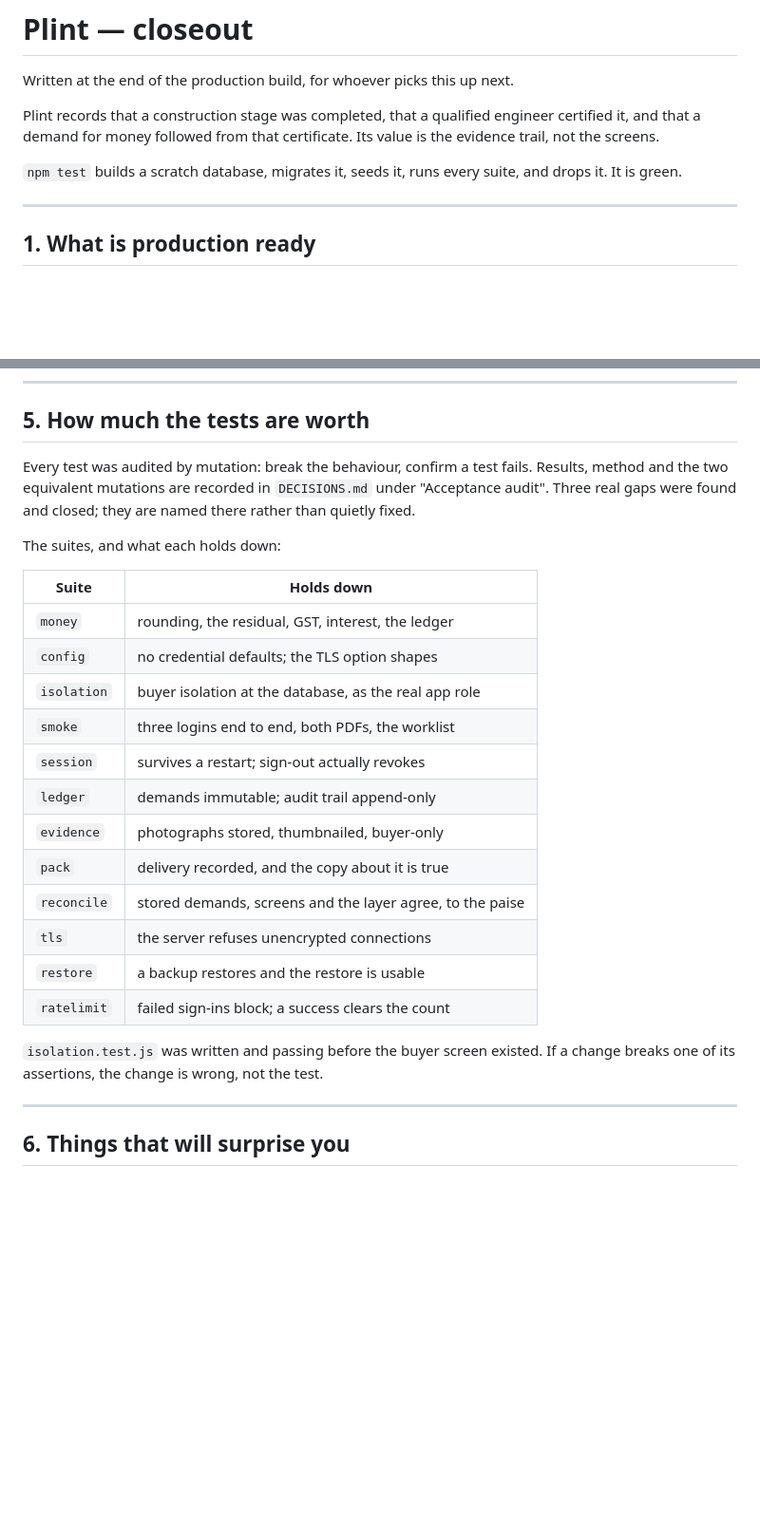
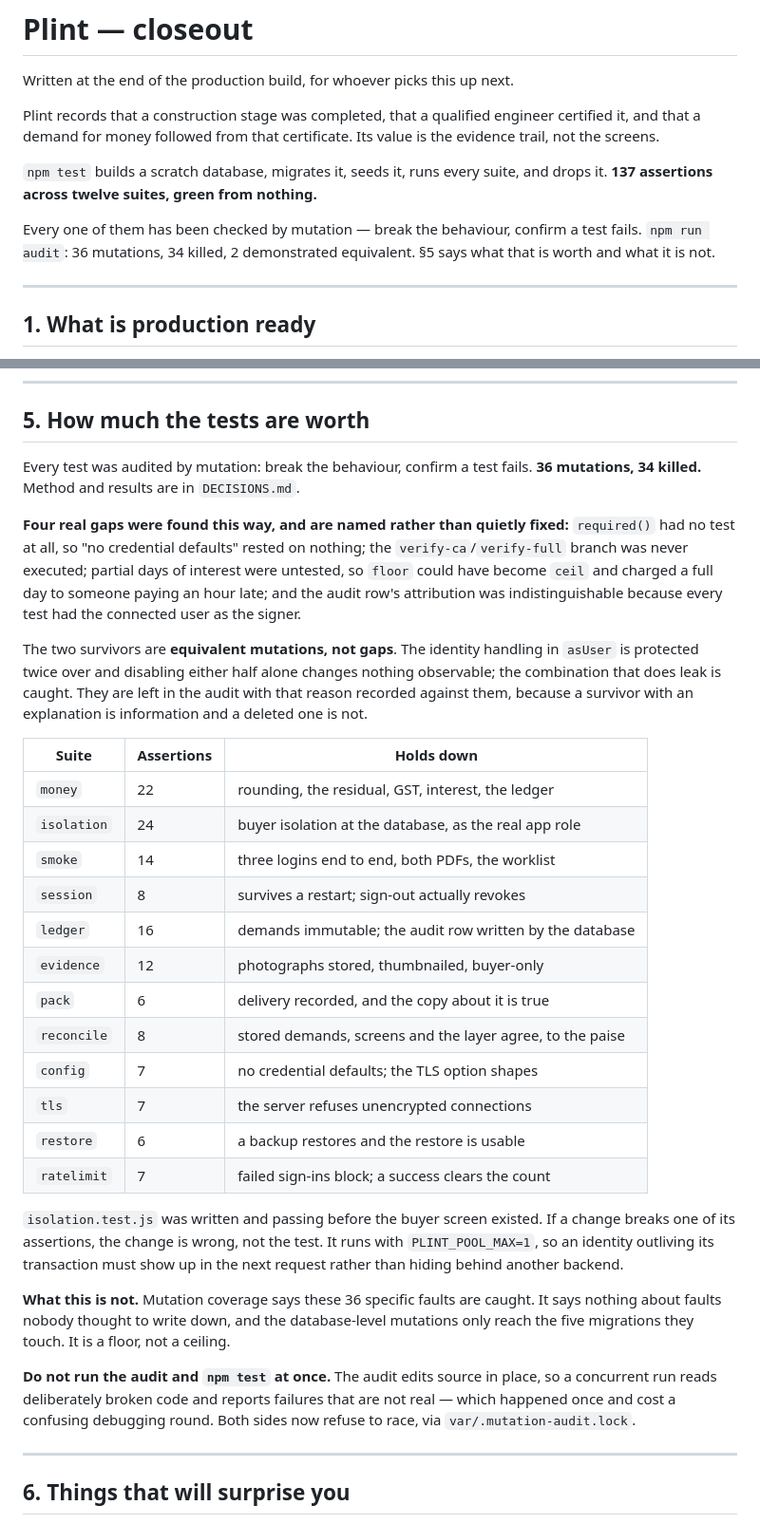
Before and after one commit to gadigerisme1517-cyber/Plint, a Markdown page: CLOSEOUT.md, 2 parts joined by grey strips. Shown at 95% size. Rendered like a GitHub page; blank space fills up the shorter version.

Commit message:
CLOSEOUT: correct the assertion count, refresh after the audit-trigger pass
The count is 137, not the 145 quoted in the previous commit message - an
addition error, not a change in the suites. Recorded in DECISIONS.md so the
repo record corrects itself.

Also brings section 5 up to date: four real gaps found by mutation rather
than three, the two survivors explained as equivalent, per-suite assertion
counts, what mutation coverage is not, and the audit/test lock.

Co-Authored-By: Claude Opus 5 <noreply@anthropic.com>

```diff
--- a/CLOSEOUT.md
+++ b/CLOSEOUT.md
@@ -7,7 +7,11 @@ engineer certified it, and that a demand for money followed from that
 certificate. Its value is the evidence trail, not the screens.
 
 `npm test` builds a scratch database, migrates it, seeds it, runs every suite,
-and drops it. It is green.
+and drops it. **137 assertions across twelve suites, green from nothing.**
+
+Every one of them has been checked by mutation — break the behaviour, confirm a
+test fails. `npm run audit`: 36 mutations, 34 killed, 2 demonstrated
+equivalent. §5 says what that is worth and what it is not.
 
 ---
 
@@ -237,29 +241,50 @@ test what you think.
 ## 5. How much the tests are worth
 
 Every test was audited by mutation: break the behaviour, confirm a test fails.
-Results, method and the two equivalent mutations are recorded in
-`DECISIONS.md` under "Acceptance audit". Three real gaps were found and closed;
-they are named there rather than quietly fixed.
+**36 mutations, 34 killed.** Method and results are in `DECISIONS.md`.
 
-The suites, and what each holds down:
+**Four real gaps were found this way, and are named rather than quietly
+fixed:** `required()` had no test at all, so "no credential defaults" rested on
+nothing; the `verify-ca`/`verify-full` branch was never executed; partial days
+of interest were untested, so `floor` could have become `ceil` and charged a
+full day to someone paying an hour late; and the audit row's attribution was
+indistinguishable because every test had the connected user as the signer.
 
-| Suite | Holds down |
-|---|---|
-| `money` | rounding, the residual, GST, interest, the ledger |
-| `config` | no credential defaults; the TLS option shapes |
-| `isolation` | buyer isolation at the database, as the real app role |
-| `smoke` | three logins end to end, both PDFs, the worklist |
-| `session` | survives a restart; sign-out actually revokes |
-| `ledger` | demands immutable; audit trail append-only |
-| `evidence` | photographs stored, thumbnailed, buyer-only |
-| `pack` | delivery recorded, and the copy about it is true |
-| `reconcile` | stored demands, screens and the layer agree, to the paise |
-| `tls` | the server refuses unencrypted connections |
-| `restore` | a backup restores and the restore is usable |
-| `ratelimit` | failed sign-ins block; a success clears the count |
+The two survivors are **equivalent mutations, not gaps**. The identity handling
+in `asUser` is protected twice over and disabling either half alone changes
+nothing observable; the combination that does leak is caught. They are left in
+the audit with that reason recorded against them, because a survivor with an
+explanation is information and a deleted one is not.
+
+| Suite | Assertions | Holds down |
+|---|---|---|
+| `money` | 22 | rounding, the residual, GST, interest, the ledger |
+| `isolation` | 24 | buyer isolation at the database, as the real app role |
+| `smoke` | 14 | three logins end to end, both PDFs, the worklist |
+| `session` | 8 | survives a restart; sign-out actually revokes |
+| `ledger` | 16 | demands immutable; the audit row written by the database |
+| `evidence` | 12 | photographs stored, thumbnailed, buyer-only |
+| `pack` | 6 | delivery recorded, and the copy about it is true |
+| `reconcile` | 8 | stored demands, screens and the layer agree, to the paise |
+| `config` | 7 | no credential defaults; the TLS option shapes |
+| `tls` | 7 | the server refuses unencrypted connections |
+| `restore` | 6 | a backup restores and the restore is usable |
+| `ratelimit` | 7 | failed sign-ins block; a success clears the count |
 
 `isolation.test.js` was written and passing before the buyer screen existed. If
-a change breaks one of its assertions, the change is wrong, not the test.
+a change breaks one of its assertions, the change is wrong, not the test. It
+runs with `PLINT_POOL_MAX=1`, so an identity outliving its transaction must
+show up in the next request rather than hiding behind another backend.
+
+**What this is not.** Mutation coverage says these 36 specific faults are
+caught. It says nothing about faults nobody thought to write down, and the
+database-level mutations only reach the five migrations they touch. It is a
+floor, not a ceiling.
+
+**Do not run the audit and `npm test` at once.** The audit edits source in
+place, so a concurrent run reads deliberately broken code and reports failures
+that are not real — which happened once and cost a confusing debugging round.
+Both sides now refuse to race, via `var/.mutation-audit.lock`.
 
 ---
 
```
Also changed, not shown: DECISIONS.md (+8 -0 lines).
